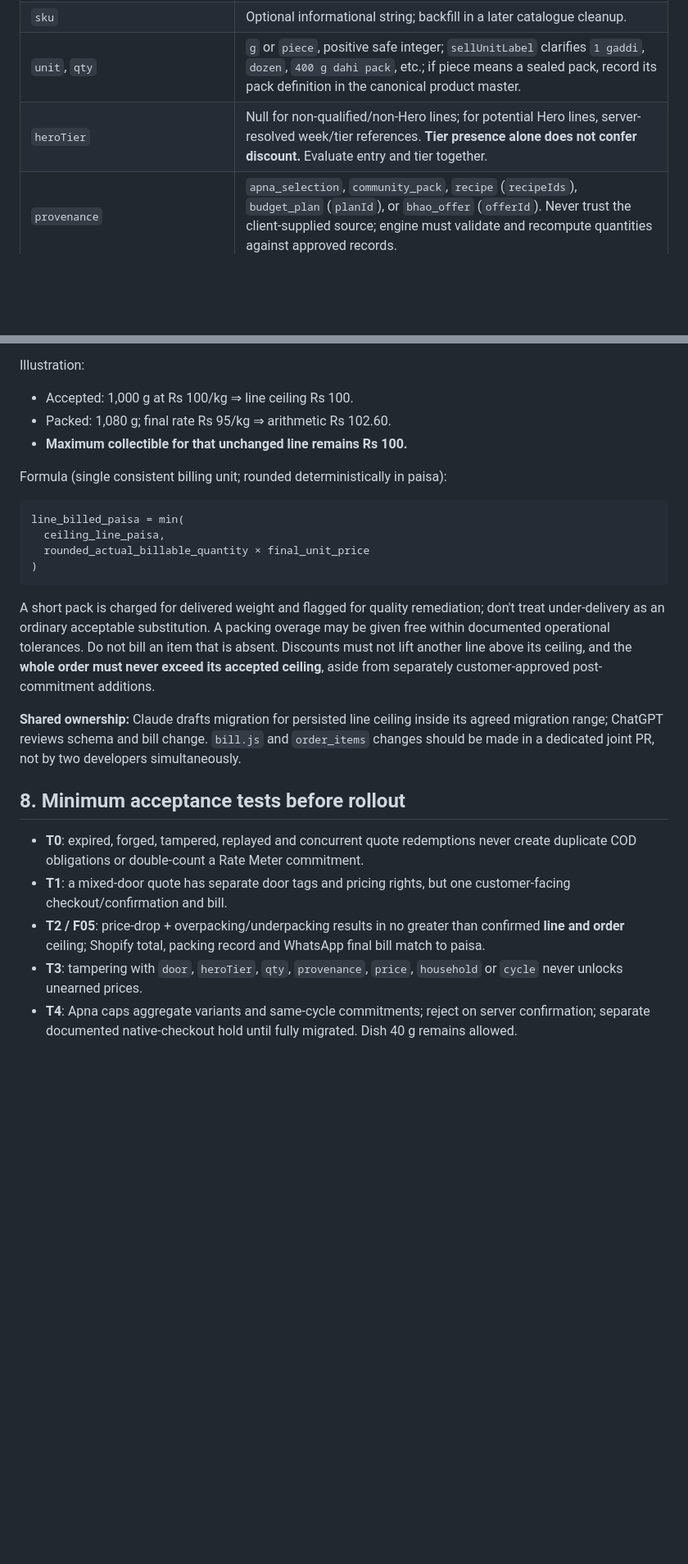
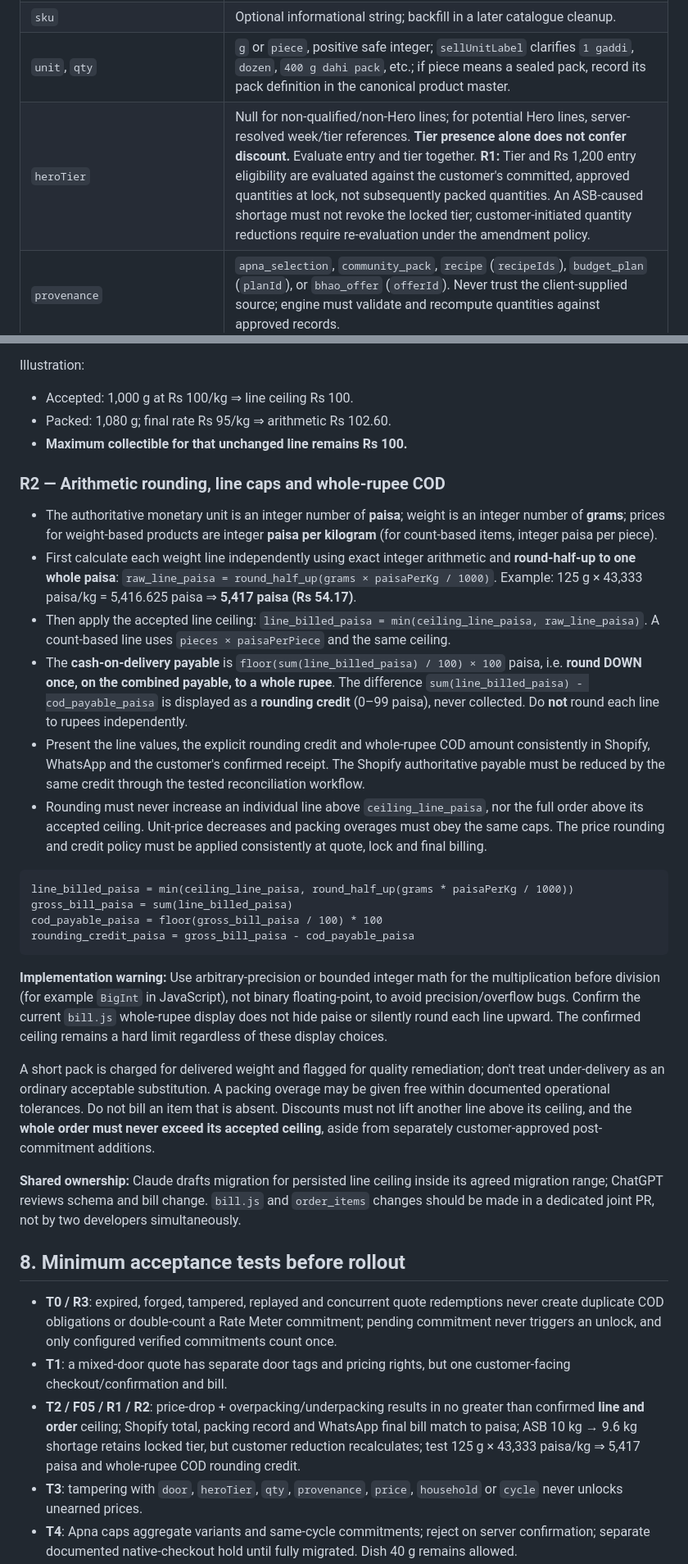
Before and after one commit to Baftwaqas/asb-pipeline, a Markdown page: docs/quote-contract-v1.md, 2 parts joined by grey strips. Shown at 82% size. GitHub-like rendering; blank space fills up the shorter version.

Commit message:
docs(adr002): add Claude accepted contract requirements R1 R2 R3

````diff
--- a/docs/quote-contract-v1.md
+++ b/docs/quote-contract-v1.md
@@ -98,7 +98,7 @@ All money is an integer in **paisa** (1 PKR = 100 paisa); `qty` is a **positive
 | `canonicalProductId` | Stable internal ID, used for product-specific Apna caps and ingredient aggregation across variants. Separate from variant GID. |
 | `sku` | Optional informational string; backfill in a later catalogue cleanup. |
 | `unit`, `qty` | `g` or `piece`, positive safe integer; `sellUnitLabel` clarifies `1 gaddi`, `dozen`, `400 g dahi pack`, etc.; if piece means a sealed pack, record its pack definition in the canonical product master. |
-| `heroTier` | Null for non-qualified/non-Hero lines; for potential Hero lines, server-resolved week/tier references. **Tier presence alone does not confer discount.** Evaluate entry and tier together. |
+| `heroTier` | Null for non-qualified/non-Hero lines; for potential Hero lines, server-resolved week/tier references. **Tier presence alone does not confer discount.** Evaluate entry and tier together. **R1:** Tier and Rs 1,200 entry eligibility are evaluated against the customer's committed, approved quantities at lock, not subsequently packed quantities. An ASB-caused shortage must not revoke the locked tier; customer-initiated quantity reductions require re-evaluation under the amendment policy. |
 | `provenance` | `apna_selection`, `community_pack`, `recipe` (`recipeIds`), `budget_plan` (`planId`), or `bhao_offer` (`offerId`). Never trust the client-supplied source; engine must validate and recompute quantities against approved records. |
 | `ceilingLinePaisa`, `quotedLinePaisa` | Both integer >=0; quoted <= ceiling. Must equal sum of client-presented line totals with precise rounding policy. |
 | `communityEligibilityByDoor` | Feature-local qualifying totals computed from tier-qualified Hero lines at ceiling. Threshold 120000 paisa. Never sum between doors. |
@@ -152,14 +167,24 @@ Illustration:
 - Packed: 1,080 g; final rate Rs 95/kg ⇒ arithmetic Rs 102.60.
 - **Maximum collectible for that unchanged line remains Rs 100.**
 
-Formula (single consistent billing unit; rounded deterministically in paisa):
+### R2 — Arithmetic rounding, line caps and whole-rupee COD
 
+- The authoritative monetary unit is an integer number of **paisa**; weight is an integer number of **grams**; prices for weight-based products are integer **paisa per kilogram** (for count-based items, integer paisa per piece).
+- First calculate each weight line independently using exact integer arithmetic and **round-half-up to one whole paisa**:
+  `raw_line_paisa = round_half_up(grams × paisaPerKg / 1000)`. Example: 125 g × 43,333 paisa/kg = 5,416.625 paisa ⇒ **5,417 paisa (Rs 54.17)**.
+- Then apply the accepted line ceiling: `line_billed_paisa = min(ceiling_line_paisa, raw_line_paisa)`. A count-based line uses `pieces × paisaPerPiece` and the same ceiling.
+- The **cash-on-delivery payable** is `floor(sum(line_billed_paisa) / 100) × 100` paisa, i.e. **round DOWN once, on the combined payable, to a whole rupee**. The difference `sum(line_billed_paisa) - cod_payable_paisa` is displayed as a **rounding credit** (0–99 paisa), never collected. Do **not** round each line to rupees independently.
+- Present the line values, the explicit rounding credit and whole-rupee COD amount consistently in Shopify, WhatsApp and the customer's confirmed receipt. The Shopify authoritative payable must be reduced by the same credit through the tested reconciliation workflow.
+- Rounding must never increase an individual line above `ceiling_line_paisa`, nor the full order above its accepted ceiling. Unit-price decreases and packing overages must obey the same caps. The price rounding and credit policy must be applied consistently at quote, lock and final billing.
+
+```text
+line_billed_paisa = min(ceiling_line_paisa, round_half_up(grams * paisaPerKg / 1000))
+gross_bill_paisa = sum(line_billed_paisa)
+cod_payable_paisa = floor(gross_bill_paisa / 100) * 100
+rounding_credit_paisa = gross_bill_paisa - cod_payable_paisa
 ```
-line_billed_paisa = min(
-  ceiling_line_paisa,
-  rounded_actual_billable_quantity × final_unit_price
-)
-```
+
+**Implementation warning:** Use arbitrary-precision or bounded integer math for the multiplication before division (for example `BigInt` in JavaScript), not binary floating-point, to avoid precision/overflow bugs. Confirm the current `bill.js` whole-rupee display does not hide paise or silently round each line upward. The confirmed ceiling remains a hard limit regardless of these display choices.
 
 A short pack is charged for delivered weight and flagged for quality remediation; don't treat under-delivery as an ordinary acceptable substitution. A packing overage may be given free within documented operational tolerances. Do not bill an item that is absent. Discounts must not lift another line above its ceiling, and the **whole order must never exceed its accepted ceiling**, aside from separately customer-approved post-commitment additions.
 
@@ -167,9 +192,9 @@ A short pack is charged for delivered weight and flagged for quality remediation
 
 ## 8. Minimum acceptance tests before rollout
 
-- **T0**: expired, forged, tampered, replayed and concurrent quote redemptions never create duplicate COD obligations or double-count a Rate Meter commitment.
+- **T0 / R3**: expired, forged, tampered, replayed and concurrent quote redemptions never create duplicate COD obligations or double-count a Rate Meter commitment; pending commitment never triggers an unlock, and only configured verified commitments count once.
 - **T1**: a mixed-door quote has separate door tags and pricing rights, but one customer-facing checkout/confirmation and bill.
-- **T2 / F05**: price-drop + overpacking/underpacking results in no greater than confirmed **line and order** ceiling; Shopify total, packing record and WhatsApp final bill match to paisa.
+- **T2 / F05 / R1 / R2**: price-drop + overpacking/underpacking results in no greater than confirmed **line and order** ceiling; Shopify total, packing record and WhatsApp final bill match to paisa; ASB 10 kg → 9.6 kg shortage retains locked tier, but customer reduction recalculates; test 125 g × 43,333 paisa/kg ⇒ 5,417 paisa and whole-rupee COD rounding credit.
 - **T3**: tampering with `door`, `heroTier`, `qty`, `provenance`, `price`, `household` or `cycle` never unlocks unearned prices.
 - **T4**: Apna caps aggregate variants and same-cycle commitments; reject on server confirmation; separate documented native-checkout hold until fully migrated. Dish 40 g remains allowed.
 - **T5**: every WhatsApp confirmation and `asal bill` equals the Shopify authoritative payable amount; retries never double-send.
````
Also changed, not shown: other parts of docs/quote-contract-v1.md (+17 -2 lines).
